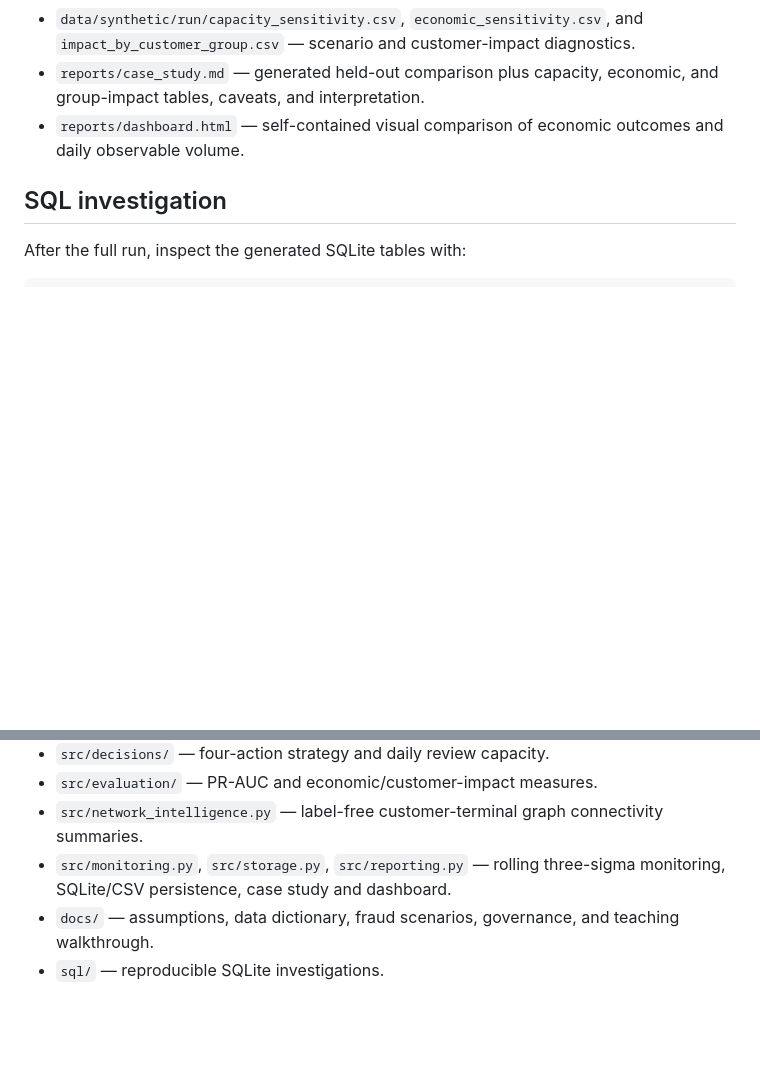
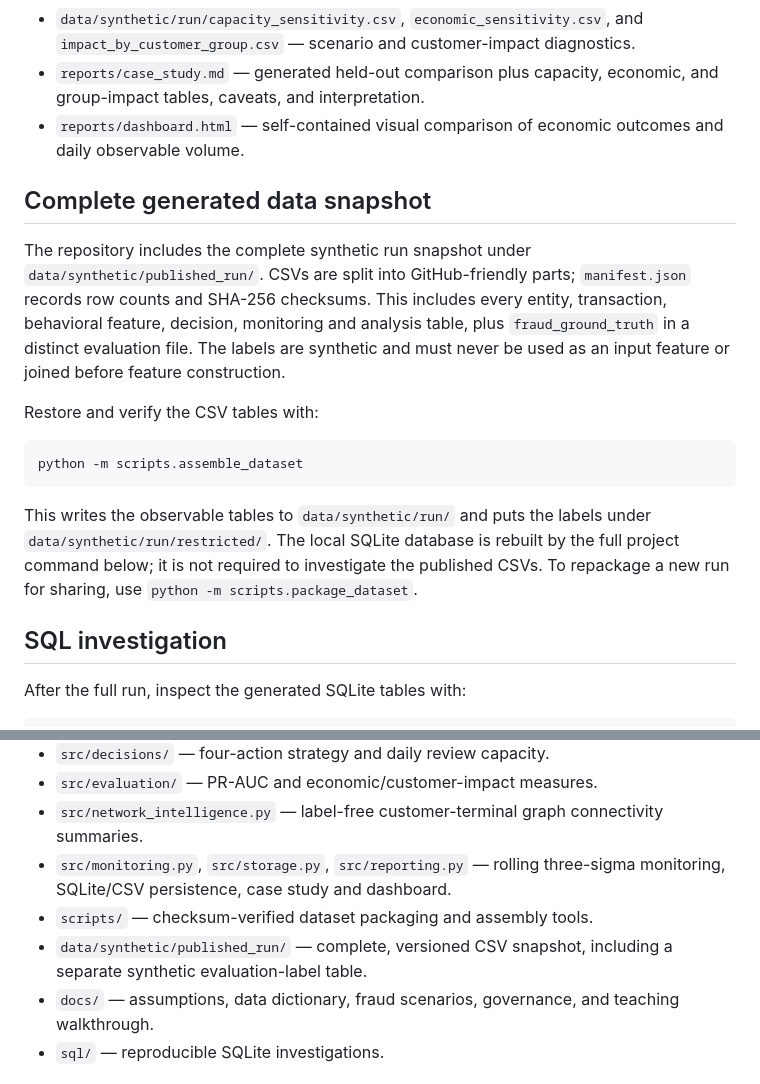
Before and after one commit to YvonneTsa/Quest-of-Trust, a Markdown page: README.md, 2 parts joined by grey strips. GitHub-like rendering; blank space fills up the shorter version.

Commit message:
Publish full synthetic dataset and assembly tool

````diff
--- a/README.md
+++ b/README.md
@@ -34,6 +34,18 @@ The generator rejects horizons too short to place fraud examples in both the tra
 - `reports/case_study.md` — generated held-out comparison plus capacity, economic, and group-impact tables, caveats, and interpretation.
 - `reports/dashboard.html` — self-contained visual comparison of economic outcomes and daily observable volume.
 
+## Complete generated data snapshot
+
+The repository includes the complete synthetic run snapshot under `data/synthetic/published_run/`. CSVs are split into GitHub-friendly parts; `manifest.json` records row counts and SHA-256 checksums. This includes every entity, transaction, behavioral feature, decision, monitoring and analysis table, plus `fraud_ground_truth` in a distinct evaluation file. The labels are synthetic and must never be used as an input feature or joined before feature construction.
+
+Restore and verify the CSV tables with:
+
+```powershell
+python -m scripts.assemble_dataset
+```
+
+This writes the observable tables to `data/synthetic/run/` and puts the labels under `data/synthetic/run/restricted/`. The local SQLite database is rebuilt by the full project command below; it is not required to investigate the published CSVs. To repackage a new run for sharing, use `python -m scripts.package_dataset`.
+
 ## SQL investigation
 
 After the full run, inspect the generated SQLite tables with:
@@ -54,6 +66,8 @@ The `.sql` files explore daily volume, terminal concentration, rapid low-value e
 - `src/evaluation/` — PR-AUC and economic/customer-impact measures.
 - `src/network_intelligence.py` — label-free customer-terminal graph connectivity summaries.
 - `src/monitoring.py`, `src/storage.py`, `src/reporting.py` — rolling three-sigma monitoring, SQLite/CSV persistence, case study and dashboard.
+- `scripts/` — checksum-verified dataset packaging and assembly tools.
+- `data/synthetic/published_run/` — complete, versioned CSV snapshot, including a separate synthetic evaluation-label table.
 - `docs/` — assumptions, data dictionary, fraud scenarios, governance, and teaching walkthrough.
 - `sql/` — reproducible SQLite investigations.
 
````
